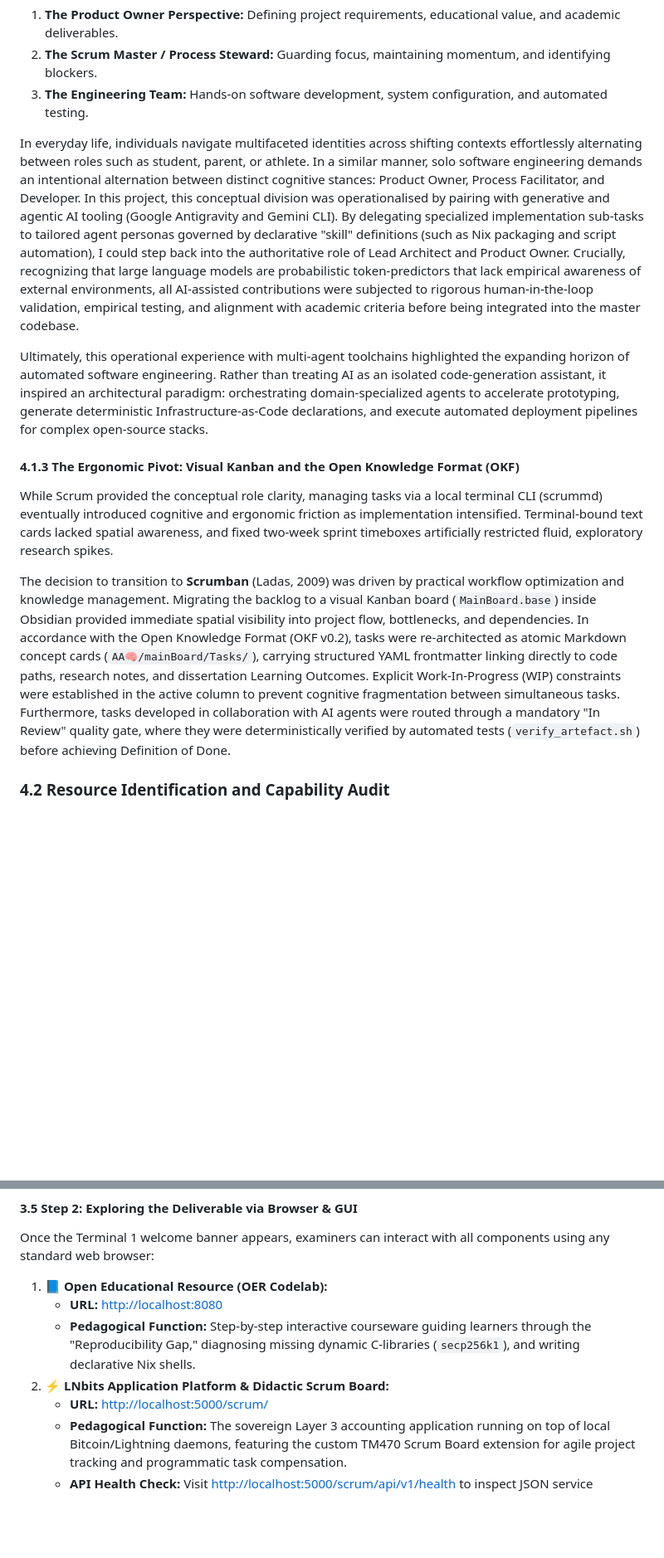
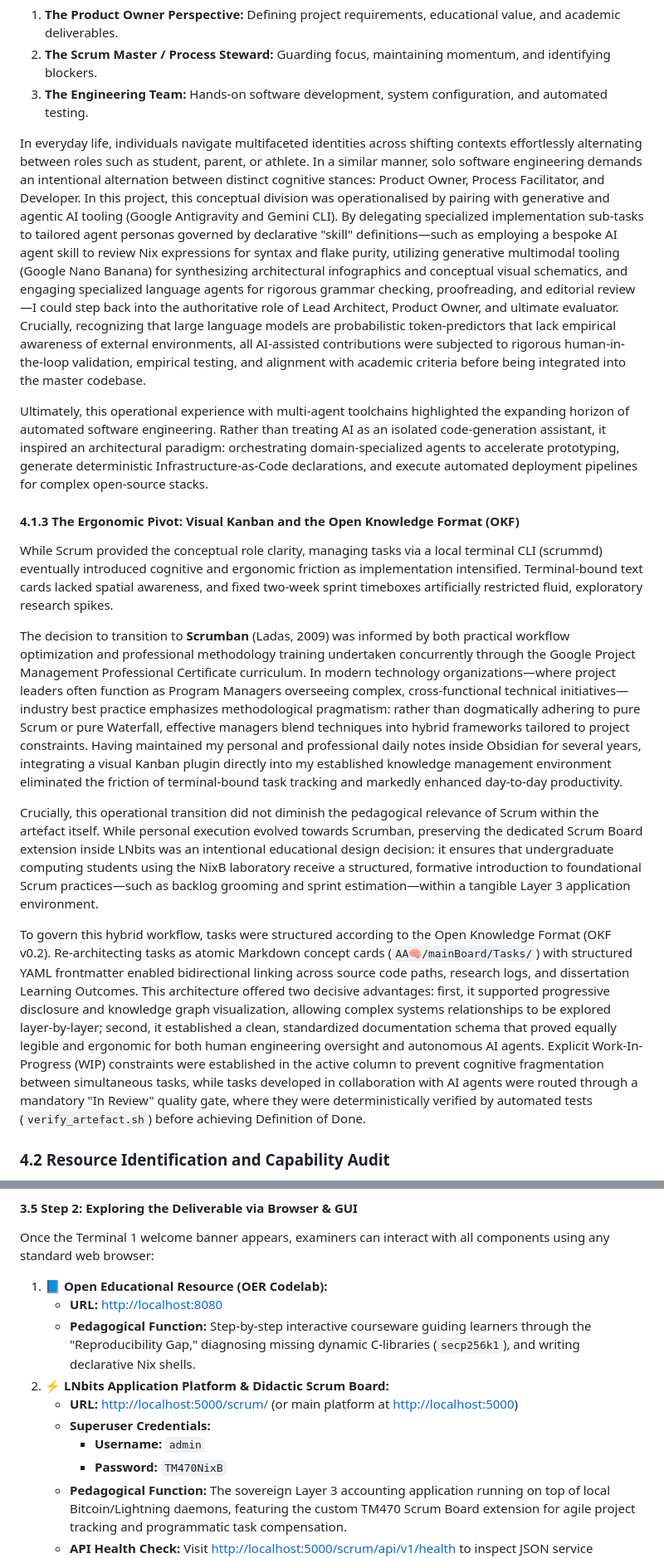
Before and after one commit to andre-amorim/ou_tm470, a Markdown page: dissertation/TM470_EMA_Dissertation.md, 2 parts joined by grey strips. Shown at 83% size. GitHub-like rendering; blank space fills up the shorter version.

Commit message:
docs(dissertation): refine methodology, AI tooling, cryptography competencies, and add LNbits credentials

```diff
--- a/dissertation/TM470_EMA_Dissertation.md
+++ b/dissertation/TM470_EMA_Dissertation.md
@@ -172,7 +172,7 @@ A common convention in software engineering textbooks suggests that Scrum is str
 2. **The Scrum Master / Process Steward:** Guarding focus, maintaining momentum, and identifying blockers.
 3. **The Engineering Team:** Hands-on software development, system configuration, and automated testing.
 
-In everyday life, individuals navigate multifaceted identities across shifting contexts effortlessly alternating between roles such as student, parent, or athlete. In a similar manner, solo software engineering demands an intentional alternation between distinct cognitive stances: Product Owner, Process Facilitator, and Developer. In this project, this conceptual division was operationalised by pairing with generative and agentic AI tooling (Google Antigravity and Gemini CLI). By delegating specialized implementation sub-tasks to tailored agent personas governed by declarative "skill" definitions (such as Nix packaging and script automation), I could step back into the authoritative role of Lead Architect and Product Owner. Crucially, recognizing that large language models are probabilistic token-predictors that lack empirical awareness of external environments, all AI-assisted contributions were subjected to rigorous human-in-the-loop validation, empirical testing, and alignment with academic criteria before being integrated into the master codebase.
+In everyday life, individuals navigate multifaceted identities across shifting contexts effortlessly alternating between roles such as student, parent, or athlete. In a similar manner, solo software engineering demands an intentional alternation between distinct cognitive stances: Product Owner, Process Facilitator, and Developer. In this project, this conceptual division was operationalised by pairing with generative and agentic AI tooling (Google Antigravity and Gemini CLI). By delegating specialized implementation sub-tasks to tailored agent personas governed by declarative "skill" definitions—such as employing a bespoke AI agent skill to review Nix expressions for syntax and flake purity, utilizing generative multimodal tooling (Google Nano Banana) for synthesizing architectural infographics and conceptual visual schematics, and engaging specialized language agents for rigorous grammar checking, proofreading, and editorial review—I could step back into the authoritative role of Lead Architect, Product Owner, and ultimate evaluator. Crucially, recognizing that large language models are probabilistic token-predictors that lack empirical awareness of external environments, all AI-assisted contributions were subjected to rigorous human-in-the-loop validation, empirical testing, and alignment with academic criteria before being integrated into the master codebase.
 
 Ultimately, this operational experience with multi-agent toolchains highlighted the expanding horizon of automated software engineering. Rather than treating AI as an isolated code-generation assistant, it inspired an architectural paradigm: orchestrating domain-specialized agents to accelerate prototyping, generate deterministic Infrastructure-as-Code declarations, and execute automated deployment pipelines for complex open-source stacks.
 
@@ -180,7 +180,11 @@ Ultimately, this operational experience with multi-agent toolchains highlighted
 
 While Scrum provided the conceptual role clarity, managing tasks via a local terminal CLI (scrummd) eventually introduced cognitive and ergonomic friction as implementation intensified. Terminal-bound text cards lacked spatial awareness, and fixed two-week sprint timeboxes artificially restricted fluid, exploratory research spikes.
 
-The decision to transition to **Scrumban** (Ladas, 2009) was driven by practical workflow optimization and knowledge management. Migrating the backlog to a visual Kanban board (`MainBoard.base`) inside Obsidian provided immediate spatial visibility into project flow, bottlenecks, and dependencies. In accordance with the Open Knowledge Format (OKF v0.2), tasks were re-architected as atomic Markdown concept cards (`AA🧠/mainBoard/Tasks/`), carrying structured YAML frontmatter linking directly to code paths, research notes, and dissertation Learning Outcomes. Explicit Work-In-Progress (WIP) constraints were established in the active column to prevent cognitive fragmentation between simultaneous tasks. Furthermore, tasks developed in collaboration with AI agents were routed through a mandatory "In Review" quality gate, where they were deterministically verified by automated tests (`verify_artefact.sh`) before achieving Definition of Done.
+The decision to transition to **Scrumban** (Ladas, 2009) was informed by both practical workflow optimization and professional methodology training undertaken concurrently through the Google Project Management Professional Certificate curriculum. In modern technology organizations—where project leaders often function as Program Managers overseeing complex, cross-functional technical initiatives—industry best practice emphasizes methodological pragmatism: rather than dogmatically adhering to pure Scrum or pure Waterfall, effective managers blend techniques into hybrid frameworks tailored to project constraints. Having maintained my personal and professional daily notes inside Obsidian for several years, integrating a visual Kanban plugin directly into my established knowledge management environment eliminated the friction of terminal-bound task tracking and markedly enhanced day-to-day productivity.
+
+Crucially, this operational transition did not diminish the pedagogical relevance of Scrum within the artefact itself. While personal execution evolved towards Scrumban, preserving the dedicated Scrum Board extension inside LNbits was an intentional educational design decision: it ensures that undergraduate computing students using the NixB laboratory receive a structured, formative introduction to foundational Scrum practices—such as backlog grooming and sprint estimation—within a tangible Layer 3 application environment.
+
+To govern this hybrid workflow, tasks were structured according to the Open Knowledge Format (OKF v0.2). Re-architecting tasks as atomic Markdown concept cards (`AA🧠/mainBoard/Tasks/`) with structured YAML frontmatter enabled bidirectional linking across source code paths, research logs, and dissertation Learning Outcomes. This architecture offered two decisive advantages: first, it supported progressive disclosure and knowledge graph visualization, allowing complex systems relationships to be explored layer-by-layer; second, it established a clean, standardized documentation schema that proved equally legible and ergonomic for both human engineering oversight and autonomous AI agents. Explicit Work-In-Progress (WIP) constraints were established in the active column to prevent cognitive fragmentation between simultaneous tasks, while tasks developed in collaboration with AI agents were routed through a mandatory "In Review" quality gate, where they were deterministically verified by automated tests (`verify_artefact.sh`) before achieving Definition of Done.
 
 ### 4.2 Resource Identification and Capability Audit
 
@@ -632,7 +636,10 @@ Once the Terminal 1 welcome banner appears, examiners can interact with all comp
    * **URL:** [http://localhost:8080](http://localhost:8080)
    * **Pedagogical Function:** Step-by-step interactive courseware guiding learners through the "Reproducibility Gap," diagnosing missing dynamic C-libraries (`secp256k1`), and writing declarative Nix shells.
 2. **⚡ LNbits Application Platform & Didactic Scrum Board:**
-   * **URL:** [http://localhost:5000/scrum/](http://localhost:5000/scrum/)
+   * **URL:** [http://localhost:5000/scrum/](http://localhost:5000/scrum/) (or main platform at [http://localhost:5000](http://localhost:5000))
+   * **Superuser Credentials:**
+     * **Username:** `admin`
+     * **Password:** `TM470NixB`
    * **Pedagogical Function:** The sovereign Layer 3 accounting application running on top of local Bitcoin/Lightning daemons, featuring the custom TM470 Scrum Board extension for agile project tracking and programmatic task compensation.
    * **API Health Check:** Visit [http://localhost:5000/scrum/api/v1/health](http://localhost:5000/scrum/api/v1/health) to inspect JSON service telemetry (`"status":"ok"`).
 
```
Also changed, not shown: other parts of dissertation/TM470_EMA_Dissertation.md (+3 -3 lines).
